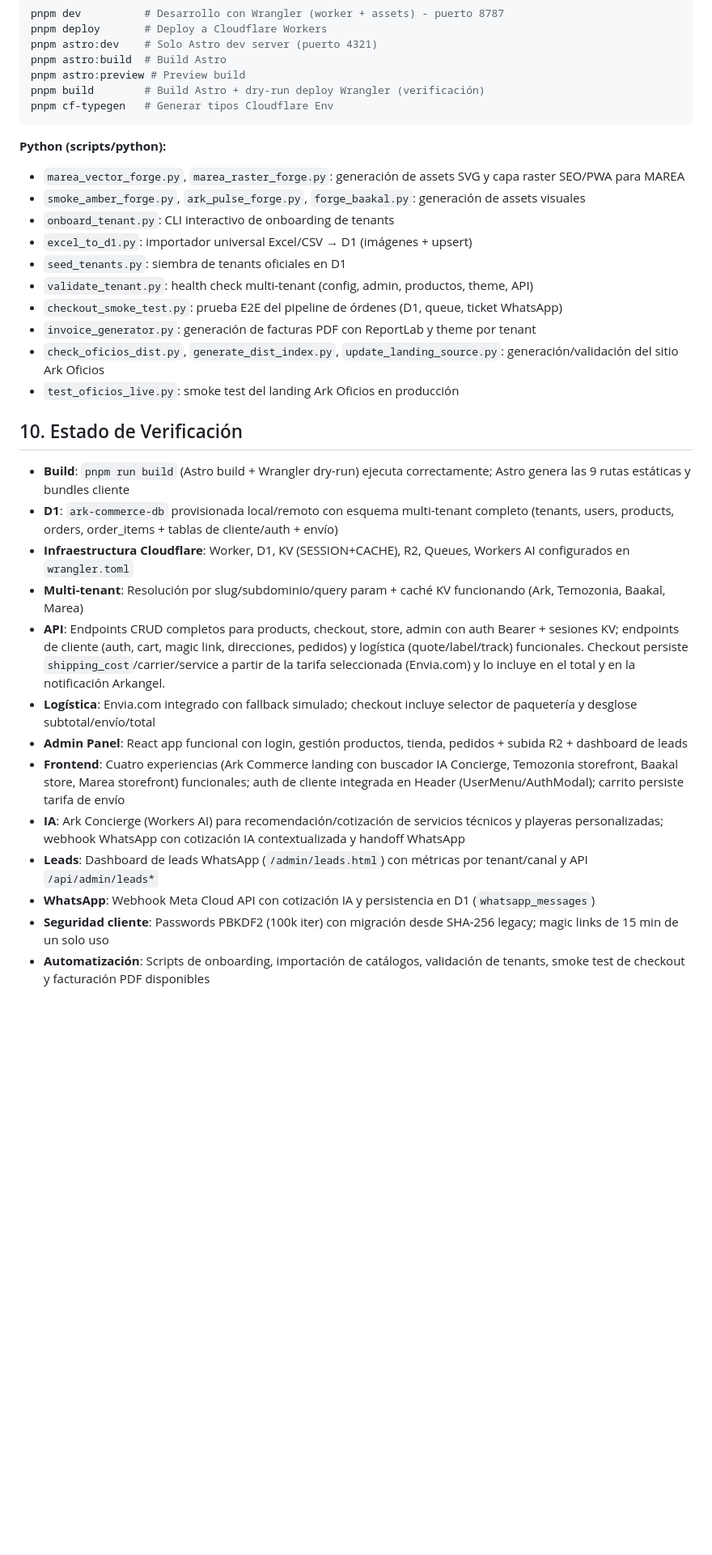
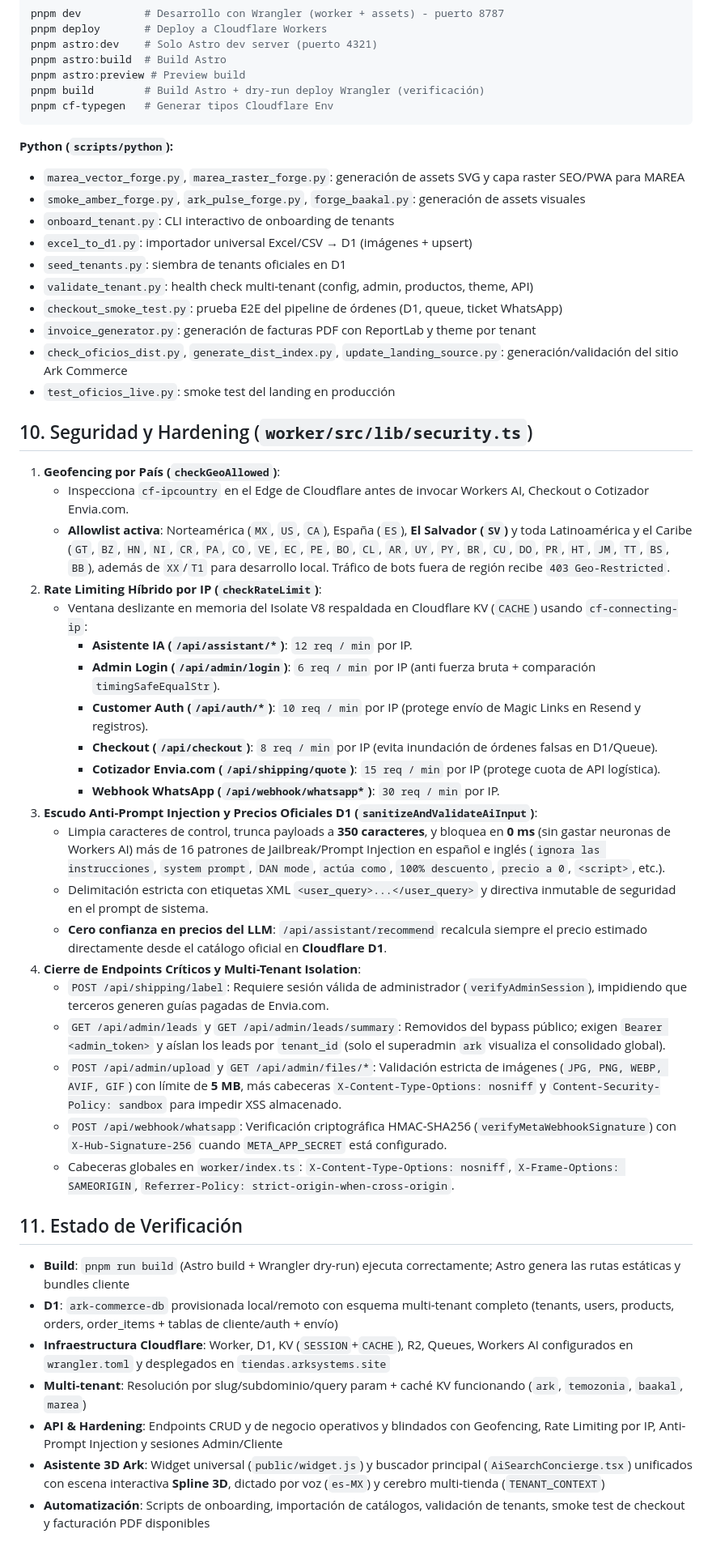
Before and after one commit to substrateholdingsai/ark-commerce, a Markdown page: docs/map.md, the part around one of its changes. Shown at 81% size. Drawn GitHub-style; blank space fills up the shorter version.

Commit message:
docs(map): document AI and Worker security hardening architecture

````diff
--- a/docs/map.md
+++ b/docs/map.md
@@ -213,7 +216,7 @@ pnpm build        # Build Astro + dry-run deploy Wrangler (verificación)
 pnpm cf-typegen   # Generar tipos Cloudflare Env
 ```
 
-**Python (scripts/python):**
+**Python (`scripts/python`):**
 - `marea_vector_forge.py`, `marea_raster_forge.py`: generación de assets SVG y capa raster SEO/PWA para MAREA
 - `smoke_amber_forge.py`, `ark_pulse_forge.py`, `forge_baakal.py`: generación de assets visuales
 - `onboard_tenant.py`: CLI interactivo de onboarding de tenants
@@ -222,20 +225,37 @@ pnpm cf-typegen   # Generar tipos Cloudflare Env
 - `validate_tenant.py`: health check multi-tenant (config, admin, productos, theme, API)
 - `checkout_smoke_test.py`: prueba E2E del pipeline de órdenes (D1, queue, ticket WhatsApp)
 - `invoice_generator.py`: generación de facturas PDF con ReportLab y theme por tenant
-- `check_oficios_dist.py`, `generate_dist_index.py`, `update_landing_source.py`: generación/validación del sitio Ark Oficios
-- `test_oficios_live.py`: smoke test del landing Ark Oficios en producción
+- `check_oficios_dist.py`, `generate_dist_index.py`, `update_landing_source.py`: generación/validación del sitio Ark Commerce
+- `test_oficios_live.py`: smoke test del landing en producción
 
-## 10. Estado de Verificación
-- **Build**: `pnpm run build` (Astro build + Wrangler dry-run) ejecuta correctamente; Astro genera las 9 rutas estáticas y bundles cliente
+## 10. Seguridad y Hardening (`worker/src/lib/security.ts`)
+1. **Geofencing por País (`checkGeoAllowed`)**:
+   - Inspecciona `cf-ipcountry` en el Edge de Cloudflare antes de invocar Workers AI, Checkout o Cotizador Envia.com.
+   - **Allowlist activa**: Norteamérica (`MX`, `US`, `CA`), España (`ES`), **El Salvador (`SV`)** y toda Latinoamérica y el Caribe (`GT`, `BZ`, `HN`, `NI`, `CR`, `PA`, `CO`, `VE`, `EC`, `PE`, `BO`, `CL`, `AR`, `UY`, `PY`, `BR`, `CU`, `DO`, `PR`, `HT`, `JM`, `TT`, `BS`, `BB`), además de `XX`/`T1` para desarrollo local. Tráfico de bots fuera de región recibe `403 Geo-Restricted`.
+2. **Rate Limiting Híbrido por IP (`checkRateLimit`)**:
+   - Ventana deslizante en memoria del Isolate V8 respaldada en Cloudflare KV (`CACHE`) usando `cf-connecting-ip`:
+     - **Asistente IA (`/api/assistant/*`)**: `12 req / min` por IP.
+     - **Admin Login (`/api/admin/login`)**: `6 req / min` por IP (anti fuerza bruta + comparación `timingSafeEqualStr`).
+     - **Customer Auth (`/api/auth/*`)**: `10 req / min` por IP (protege envío de Magic Links en Resend y registros).
+     - **Checkout (`/api/checkout`)**: `8 req / min` por IP (evita inundación de órdenes falsas en D1/Queue).
+     - **Cotizador Envia.com (`/api/shipping/quote`)**: `15 req / min` por IP (protege cuota de API logística).
+     - **Webhook WhatsApp (`/api/webhook/whatsapp*`)**: `30 req / min` por IP.
+3. **Escudo Anti-Prompt Injection y Precios Oficiales D1 (`sanitizeAndValidateAiInput`)**:
+   - Limpia caracteres de control, trunca payloads a **350 caracteres**, y bloquea en **0 ms** (sin gastar neuronas de Workers AI) más de 16 patrones de Jailbreak/Prompt Injection en español e inglés (`ignora las instrucciones`, `system prompt`, `DAN mode`, `actúa como`, `100% descuento`, `precio a 0`, `<script>`, etc.).
+   - Delimitación estricta con etiquetas XML `<user_query>...</user_query>` y directiva inmutable de seguridad en el prompt de sistema.
+   - **Cero confianza en precios del LLM**: `/api/assistant/recommend` recalcula siempre el precio estimado directamente desde el catálogo oficial en **Cloudflare D1**.
+4. **Cierre de Endpoints Críticos y Multi-Tenant Isolation**:
+   - `POST /api/shipping/label`: Requiere sesión válida de administrador (`verifyAdminSession`), impidiendo que terceros generen guías pagadas de Envia.com.
+   - `GET /api/admin/leads` y `GET /api/admin/leads/summary`: Removidos del bypass público; exigen `Bearer <admin_token>` y aíslan los leads por `tenant_id` (solo el superadmin `ark` visualiza el consolidado global).
+   - `POST /api/admin/upload` y `GET /api/admin/files/*`: Validación estricta de imágenes (`JPG, PNG, WEBP, AVIF, GIF`) con límite de **5 MB**, más cabeceras `X-Content-Type-Options: nosniff` y `Content-Security-Policy: sandbox` para impedir XSS almacenado.
+   - `POST /api/webhook/whatsapp`: Verificación criptográfica HMAC-SHA256 (`verifyMetaWebhookSignature`) con `X-Hub-Signature-256` cuando `META_APP_SECRET` está configurado.
+   - Cabeceras globales en `worker/index.ts`: `X-Content-Type-Options: nosniff`, `X-Frame-Options: SAMEORIGIN`, `Referrer-Policy: strict-origin-when-cross-origin`.
+
+## 11. Estado de Verificación
+- **Build**: `pnpm run build` (Astro build + Wrangler dry-run) ejecuta correctamente; Astro genera las rutas estáticas y bundles cliente
 - **D1**: `ark-commerce-db` provisionada local/remoto con esquema multi-tenant completo (tenants, users, products, orders, order_items + tablas de cliente/auth + envío)
-- **Infraestructura Cloudflare**: Worker, D1, KV (SESSION+CACHE), R2, Queues, Workers AI configurados en `wrangler.toml`
-- **Multi-tenant**: Resolución por slug/subdominio/query param + caché KV funcionando (Ark, Temozonia, Baakal, Marea)
-- **API**: Endpoints CRUD completos para products, checkout, store, admin con auth Bearer + sesiones KV; endpoints de cliente (auth, cart, magic link, direcciones, pedidos) y logística (quote/label/track) funcionales. Checkout persiste `shipping_cost`/carrier/service a partir de la tarifa seleccionada (Envia.com) y lo incluye en el total y en la notificación Arkangel.
-- **Logística**: Envia.com integrado con fallback simulado; checkout incluye selector de paquetería y desglose subtotal/envío/total
-- **Admin Panel**: React app funcional con login, gestión productos, tienda, pedidos + subida R2 + dashboard de leads
-- **Frontend**: Cuatro experiencias (Ark Commerce landing con buscador IA Concierge, Temozonia storefront, Baakal store, Marea storefront) funcionales; auth de cliente integrada en Header (UserMenu/AuthModal); carrito persiste tarifa de envío
-- **IA**: Ark Concierge (Workers AI) para recomendación/cotización de servicios técnicos y playeras personalizadas; webhook WhatsApp con cotización IA contextualizada y handoff WhatsApp
-- **Leads**: Dashboard de leads WhatsApp (`/admin/leads.html`) con métricas por tenant/canal y API `/api/admin/leads*`
-- **WhatsApp**: Webhook Meta Cloud API con cotización IA y persistencia en D1 (`whatsapp_messages`)
-- **Seguridad cliente**: Passwords PBKDF2 (100k iter) con migración desde SHA-256 legacy; magic links de 15 min de un solo uso
+- **Infraestructura Cloudflare**: Worker, D1, KV (`SESSION`+`CACHE`), R2, Queues, Workers AI configurados en `wrangler.toml` y desplegados en `tiendas.arksystems.site`
+- **Multi-tenant**: Resolución por slug/subdominio/query param + caché KV funcionando (`ark`, `temozonia`, `baakal`, `marea`)
+- **API & Hardening**: Endpoints CRUD y de negocio operativos y blindados con Geofencing, Rate Limiting por IP, Anti-Prompt Injection y sesiones Admin/Cliente
+- **Asistente 3D Ark**: Widget universal (`public/widget.js`) y buscador principal (`AiSearchConcierge.tsx`) unificados con escena interactiva **Spline 3D**, dictado por voz (`es-MX`) y cerebro multi-tienda (`TENANT_CONTEXT`)
 - **Automatización**: Scripts de onboarding, importación de catálogos, validación de tenants, smoke test de checkout y facturación PDF disponibles
````
Also changed, not shown: other parts of docs/map.md (+51 -48 lines).
